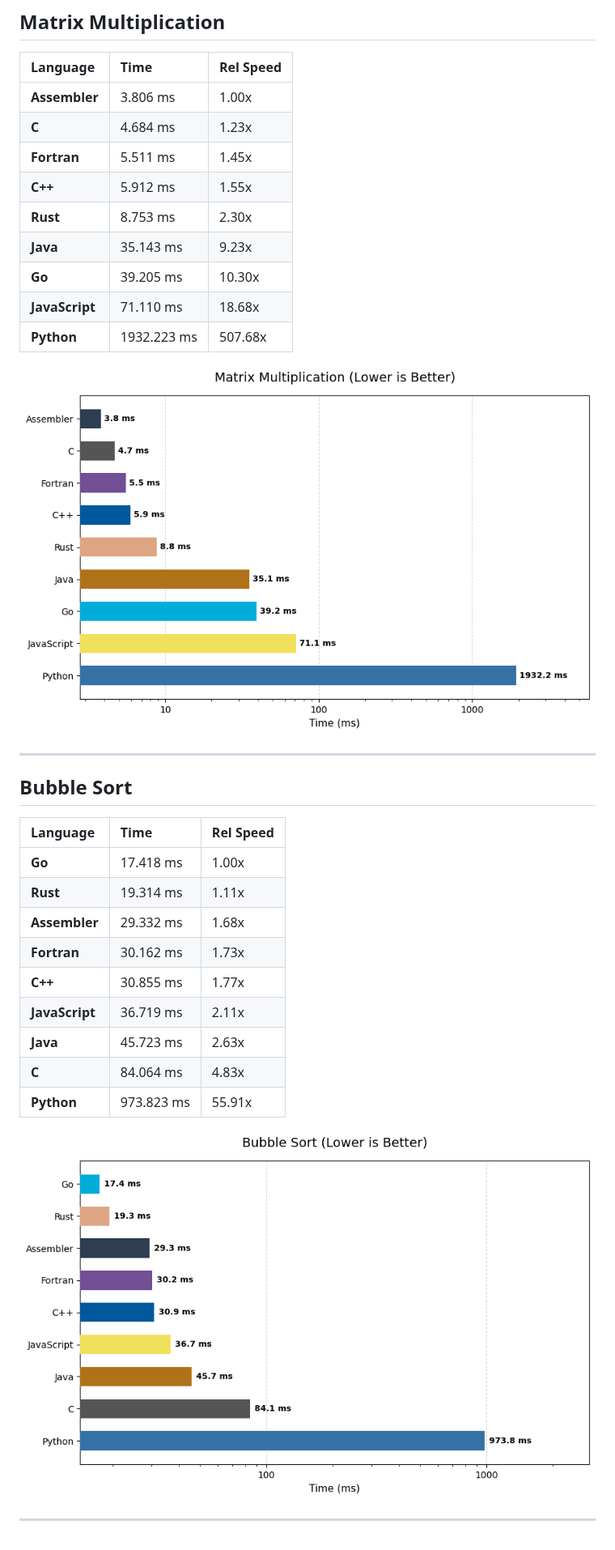
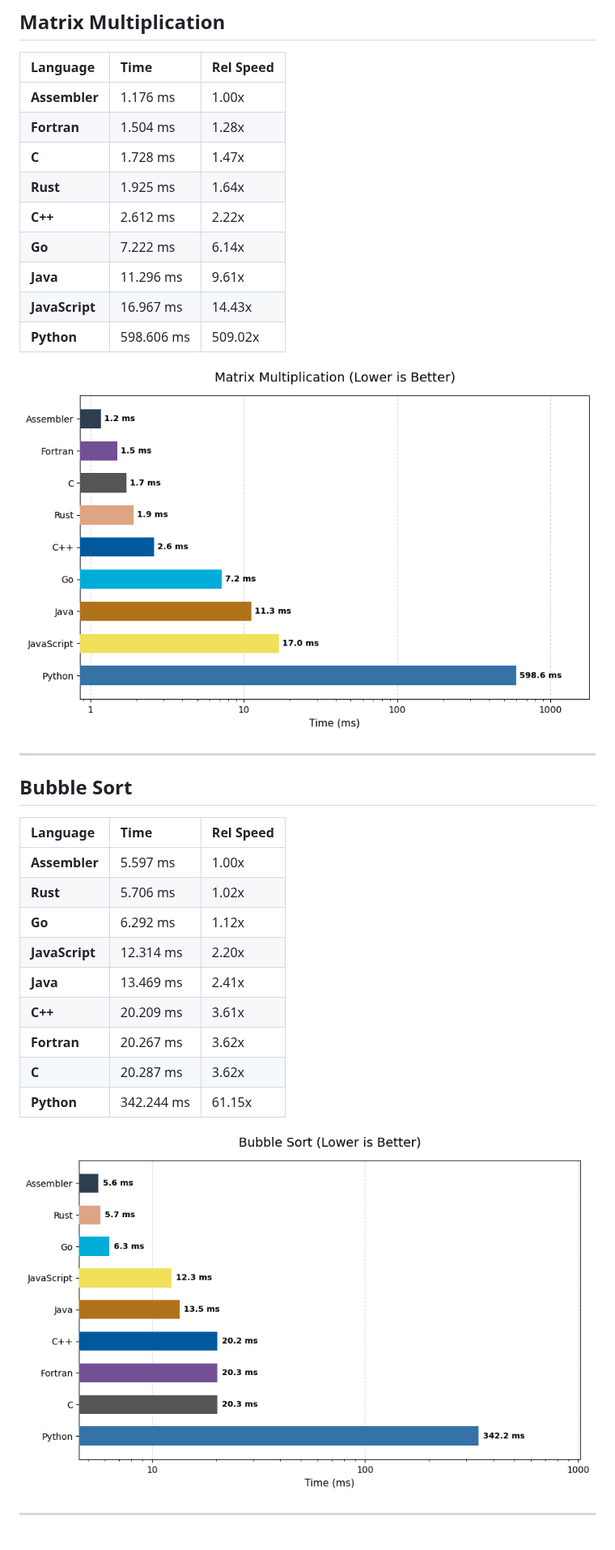
Before and after one commit to alexplast/polyglot-big-arithmetic, a Markdown page: RESULTS.md, the part around one of its changes. Shown at 81% size. Drawn GitHub-style; pictures changed too: results/plots/matrix.png, results/plots/sort.png.

```diff
--- a/RESULTS.md
+++ b/RESULTS.md
@@ -56,15 +56,15 @@ Generated on: 2026-04-22 23:50:09
 
 | Language | Time | Rel Speed |
 | :--- | :--- | :--- |
-| **Assembler** | 3.806 ms | 1.00x |
-| **C** | 4.684 ms | 1.23x |
-| **Fortran** | 5.511 ms | 1.45x |
-| **C++** | 5.912 ms | 1.55x |
-| **Rust** | 8.753 ms | 2.30x |
-| **Java** | 35.143 ms | 9.23x |
-| **Go** | 39.205 ms | 10.30x |
-| **JavaScript** | 71.110 ms | 18.68x |
-| **Python** | 1932.223 ms | 507.68x |
+| **Assembler** | 1.176 ms | 1.00x |
+| **Fortran** | 1.504 ms | 1.28x |
+| **C** | 1.728 ms | 1.47x |
+| **Rust** | 1.925 ms | 1.64x |
+| **C++** | 2.612 ms | 2.22x |
+| **Go** | 7.222 ms | 6.14x |
+| **Java** | 11.296 ms | 9.61x |
+| **JavaScript** | 16.967 ms | 14.43x |
+| **Python** | 598.606 ms | 509.02x |
 
 
 ![Matrix Multiplication Graph](results/plots/matrix.png)
@@ -75,15 +75,15 @@ Generated on: 2026-04-22 23:50:09
 
 | Language | Time | Rel Speed |
 | :--- | :--- | :--- |
-| **Go** | 17.418 ms | 1.00x |
-| **Rust** | 19.314 ms | 1.11x |
-| **Assembler** | 29.332 ms | 1.68x |
-| **Fortran** | 30.162 ms | 1.73x |
-| **C++** | 30.855 ms | 1.77x |
-| **JavaScript** | 36.719 ms | 2.11x |
-| **Java** | 45.723 ms | 2.63x |
-| **C** | 84.064 ms | 4.83x |
-| **Python** | 973.823 ms | 55.91x |
+| **Assembler** | 5.597 ms | 1.00x |
+| **Rust** | 5.706 ms | 1.02x |
+| **Go** | 6.292 ms | 1.12x |
+| **JavaScript** | 12.314 ms | 2.20x |
+| **Java** | 13.469 ms | 2.41x |
+| **C++** | 20.209 ms | 3.61x |
+| **Fortran** | 20.267 ms | 3.62x |
+| **C** | 20.287 ms | 3.62x |
+| **Python** | 342.244 ms | 61.15x |
 
 
 ![Bubble Sort Graph](results/plots/sort.png)
```
Also changed, not shown: other parts of RESULTS.md (+24 -24 lines), results/plots/bigint.png, results/plots/float.png, 5 other files.
